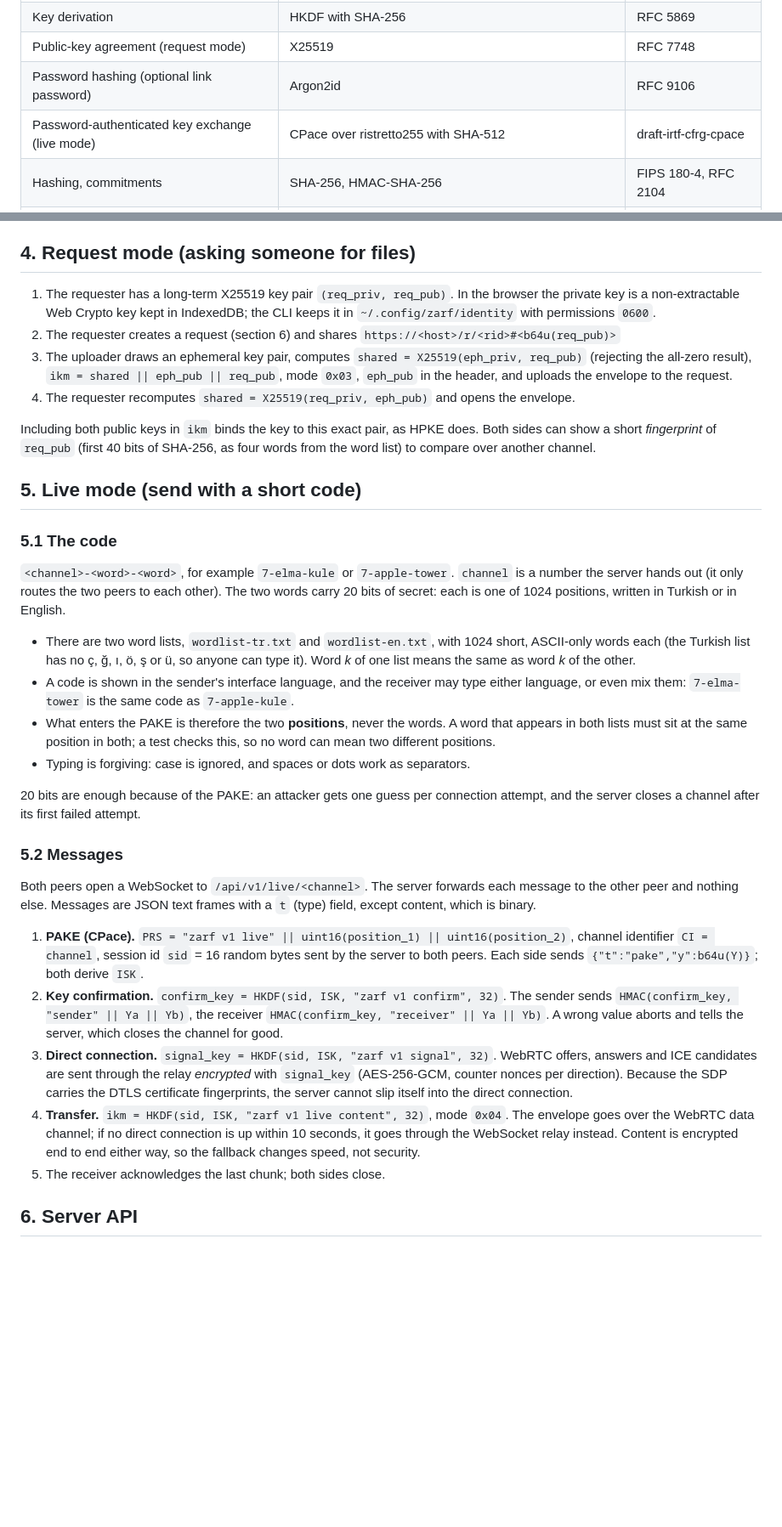
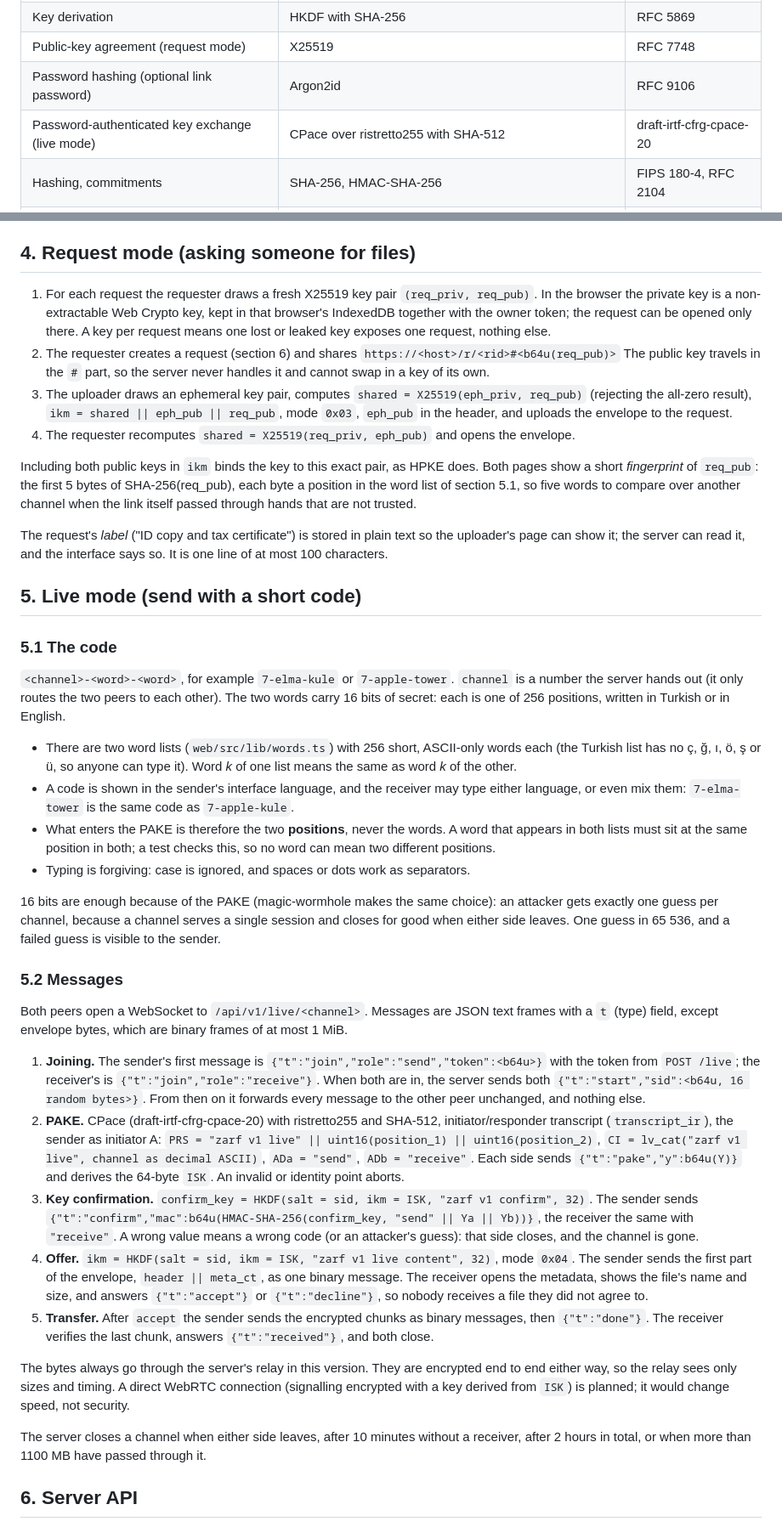
Before and after one commit to MrcDprm/zarf-file-share, a Markdown page: docs/PROTOCOL.md, 2 parts joined by grey strips. Shown at 85% size. Drawn GitHub-style; blank space fills up the shorter version.

Commit message:
docs(protocol): define request uploads and the live relay

```diff
--- a/docs/PROTOCOL.md
+++ b/docs/PROTOCOL.md
@@ -14,7 +14,7 @@ Zarf invents no cryptographic primitive. Everything below is a composition of st
 | Key derivation | HKDF with SHA-256 | RFC 5869 |
 | Public-key agreement (request mode) | X25519 | RFC 7748 |
 | Password hashing (optional link password) | Argon2id | RFC 9106 |
-| Password-authenticated key exchange (live mode) | CPace over ristretto255 with SHA-512 | draft-irtf-cfrg-cpace |
+| Password-authenticated key exchange (live mode) | CPace over ristretto255 with SHA-512 | draft-irtf-cfrg-cpace-20 |
 | Hashing, commitments | SHA-256, HMAC-SHA-256 | FIPS 180-4, RFC 2104 |
 | Randomness | the platform CSPRNG (`crypto/rand`, `crypto.getRandomValues`) | |
 
@@ -115,39 +115,48 @@ Names are data, never paths: readers keep only the last path component, drop con
 
 ## 4. Request mode (asking someone for files)
 
-1. The requester has a long-term X25519 key pair `(req_priv, req_pub)`. In the browser the private key is a non-extractable Web Crypto key kept in IndexedDB; the CLI keeps it in `~/.config/zarf/identity` with permissions `0600`.
+1. For each request the requester draws a fresh X25519 key pair `(req_priv, req_pub)`. In the browser the private key is a non-extractable Web Crypto key, kept in that browser's IndexedDB together with the owner token; the request can be opened only there. A key per request means one lost or leaked key exposes one request, nothing else.
 2. The requester creates a request (section 6) and shares
    `https://<host>/r/<rid>#<b64u(req_pub)>`
+   The public key travels in the `#` part, so the server never handles it and cannot swap in a key of its own.
 3. The uploader draws an ephemeral key pair, computes
    `shared = X25519(eph_priv, req_pub)` (rejecting the all-zero result),
    `ikm = shared || eph_pub || req_pub`, mode `0x03`, `eph_pub` in the header,
    and uploads the envelope to the request.
 4. The requester recomputes `shared = X25519(req_priv, eph_pub)` and opens the envelope.
 
-Including both public keys in `ikm` binds the key to this exact pair, as HPKE does. Both sides can show a short *fingerprint* of `req_pub` (first 40 bits of SHA-256, as four words from the word list) to compare over another channel.
+Including both public keys in `ikm` binds the key to this exact pair, as HPKE does. Both pages show a short *fingerprint* of `req_pub`: the first 5 bytes of SHA-256(req_pub), each byte a position in the word list of section 5.1, so five words to compare over another channel when the link itself passed through hands that are not trusted.
+
+The request's *label* ("ID copy and tax certificate") is stored in plain text so the uploader's page can show it; the server can read it, and the interface says so. It is one line of at most 100 characters.
 
 ## 5. Live mode (send with a short code)
 
 ### 5.1 The code
 
-`<channel>-<word>-<word>`, for example `7-elma-kule` or `7-apple-tower`. `channel` is a number the server hands out (it only routes the two peers to each other). The two words carry 20 bits of secret: each is one of 1024 positions, written in Turkish or in English.
+`<channel>-<word>-<word>`, for example `7-elma-kule` or `7-apple-tower`. `channel` is a number the server hands out (it only routes the two peers to each other). The two words carry 16 bits of secret: each is one of 256 positions, written in Turkish or in English.
 
-- There are two word lists, `wordlist-tr.txt` and `wordlist-en.txt`, with 1024 short, ASCII-only words each (the Turkish list has no ç, ğ, ı, ö, ş or ü, so anyone can type it). Word *k* of one list means the same as word *k* of the other.
+- There are two word lists (`web/src/lib/words.ts`) with 256 short, ASCII-only words each (the Turkish list has no ç, ğ, ı, ö, ş or ü, so anyone can type it). Word *k* of one list means the same as word *k* of the other.
 - A code is shown in the sender's interface language, and the receiver may type either language, or even mix them: `7-elma-tower` is the same code as `7-apple-kule`.
 - What enters the PAKE is therefore the two **positions**, never the words. A word that appears in both lists must sit at the same position in both; a test checks this, so no word can mean two different positions.
 - Typing is forgiving: case is ignored, and spaces or dots work as separators.
 
-20 bits are enough because of the PAKE: an attacker gets one guess per connection attempt, and the server closes a channel after its first failed attempt.
+16 bits are enough because of the PAKE (magic-wormhole makes the same choice): an attacker gets exactly one guess per channel, because a channel serves a single session and closes for good when either side leaves. One guess in 65 536, and a failed guess is visible to the sender.
 
 ### 5.2 Messages
 
-Both peers open a WebSocket to `/api/v1/live/<channel>`. The server forwards each message to the other peer and nothing else. Messages are JSON text frames with a `t` (type) field, except content, which is binary.
+Both peers open a WebSocket to `/api/v1/live/<channel>`. Messages are JSON text frames with a `t` (type) field, except envelope bytes, which are binary frames of at most 1 MiB.
 
-1. **PAKE (CPace).** `PRS = "zarf v1 live" || uint16(position_1) || uint16(position_2)`, channel identifier `CI = channel`, session id `sid` = 16 random bytes sent by the server to both peers. Each side sends `{"t":"pake","y":b64u(Y)}`; both derive `ISK`.
-2. **Key confirmation.** `confirm_key = HKDF(sid, ISK, "zarf v1 confirm", 32)`. The sender sends `HMAC(confirm_key, "sender" || Ya || Yb)`, the receiver `HMAC(confirm_key, "receiver" || Ya || Yb)`. A wrong value aborts and tells the server, which closes the channel for good.
-3. **Direct connection.** `signal_key = HKDF(sid, ISK, "zarf v1 signal", 32)`. WebRTC offers, answers and ICE candidates are sent through the relay *encrypted* with `signal_key` (AES-256-GCM, counter nonces per direction). Because the SDP carries the DTLS certificate fingerprints, the server cannot slip itself into the direct connection.
-4. **Transfer.** `ikm = HKDF(sid, ISK, "zarf v1 live content", 32)`, mode `0x04`. The envelope goes over the WebRTC data channel; if no direct connection is up within 10 seconds, it goes through the WebSocket relay instead. Content is encrypted end to end either way, so the fallback changes speed, not security.
-5. The receiver acknowledges the last chunk; both sides close.
+1. **Joining.** The sender's first message is `{"t":"join","role":"send","token":<b64u>}` with the token from `POST /live`; the receiver's is `{"t":"join","role":"receive"}`. When both are in, the server sends both `{"t":"start","sid":<b64u, 16 random bytes>}`. From then on it forwards every message to the other peer unchanged, and nothing else.
+2. **PAKE.** CPace (draft-irtf-cfrg-cpace-20) with ristretto255 and SHA-512, initiator/responder transcript (`transcript_ir`), the sender as initiator A:
+   `PRS = "zarf v1 live" || uint16(position_1) || uint16(position_2)`, `CI = lv_cat("zarf v1 live", channel as decimal ASCII)`, `ADa = "send"`, `ADb = "receive"`.
+   Each side sends `{"t":"pake","y":b64u(Y)}` and derives the 64-byte `ISK`. An invalid or identity point aborts.
+3. **Key confirmation.** `confirm_key = HKDF(salt = sid, ikm = ISK, "zarf v1 confirm", 32)`. The sender sends `{"t":"confirm","mac":b64u(HMAC-SHA-256(confirm_key, "send" || Ya || Yb))}`, the receiver the same with `"receive"`. A wrong value means a wrong code (or an attacker's guess): that side closes, and the channel is gone.
+4. **Offer.** `ikm = HKDF(salt = sid, ikm = ISK, "zarf v1 live content", 32)`, mode `0x04`. The sender sends the first part of the envelope, `header || meta_ct`, as one binary message. The receiver opens the metadata, shows the file's name and size, and answers `{"t":"accept"}` or `{"t":"decline"}`, so nobody receives a file they did not agree to.
+5. **Transfer.** After `accept` the sender sends the encrypted chunks as binary messages, then `{"t":"done"}`. The receiver verifies the last chunk, answers `{"t":"received"}`, and both close.
+
+The bytes always go through the server's relay in this version. They are encrypted end to end either way, so the relay sees only sizes and timing. A direct WebRTC connection (signalling encrypted with a key derived from `ISK`) is planned; it would change speed, not security.
+
+The server closes a channel when either side leaves, after 10 minutes without a receiver, after 2 hours in total, or when more than 1100 MB have passed through it.
 
 ## 6. Server API
 
```
Also changed, not shown: other parts of docs/PROTOCOL.md (+13 -5 lines), docs/THREAT-MODEL.md (+2 -1 lines).
